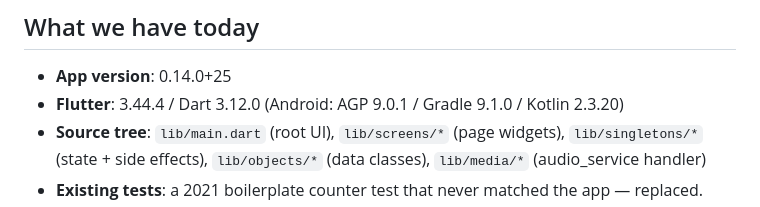
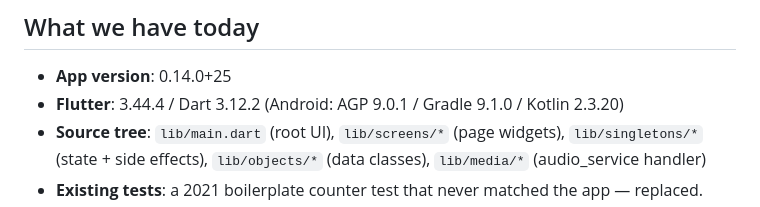
Before and after one commit to IrosTheBeggar/mstream_music, a Markdown page: TEST_PLAN.md, the part around the change. Drawn GitHub-style.

Commit message:
chore(deps): note Dart 3.12.2 bundled with Flutter 3.44.4
Flutter 3.44.4 ships Dart 3.12.2 (3.44.0 shipped 3.12.0). Still within
the pubspec sdk constraint (>=3.12.0). Verified analyze on the upgraded
SDK: no new issues.

Co-Authored-By: Claude Opus 4.8 <noreply@anthropic.com>

```diff
--- a/TEST_PLAN.md
+++ b/TEST_PLAN.md
@@ -7,7 +7,7 @@ A tight regression-detection loop for an existing Flutter app whose modernizatio
 ## What we have today
 
 - **App version**: 0.14.0+25
-- **Flutter**: 3.44.4 / Dart 3.12.0 (Android: AGP 9.0.1 / Gradle 9.1.0 / Kotlin 2.3.20)
+- **Flutter**: 3.44.4 / Dart 3.12.2 (Android: AGP 9.0.1 / Gradle 9.1.0 / Kotlin 2.3.20)
 - **Source tree**: `lib/main.dart` (root UI), `lib/screens/*` (page widgets), `lib/singletons/*` (state + side effects), `lib/objects/*` (data classes), `lib/media/*` (audio_service handler)
 - **Existing tests**: a 2021 boilerplate counter test that never matched the app — replaced.
 - **Baseline `flutter analyze`**: 2 minor issues
```
